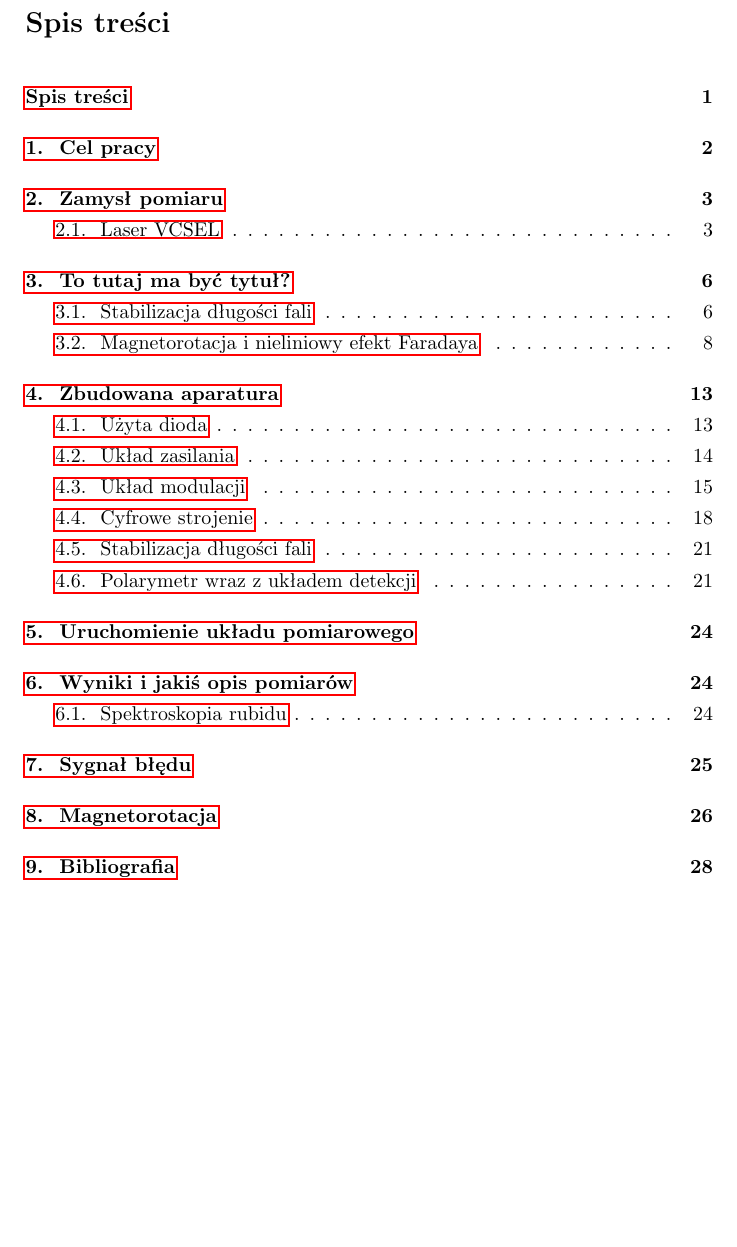
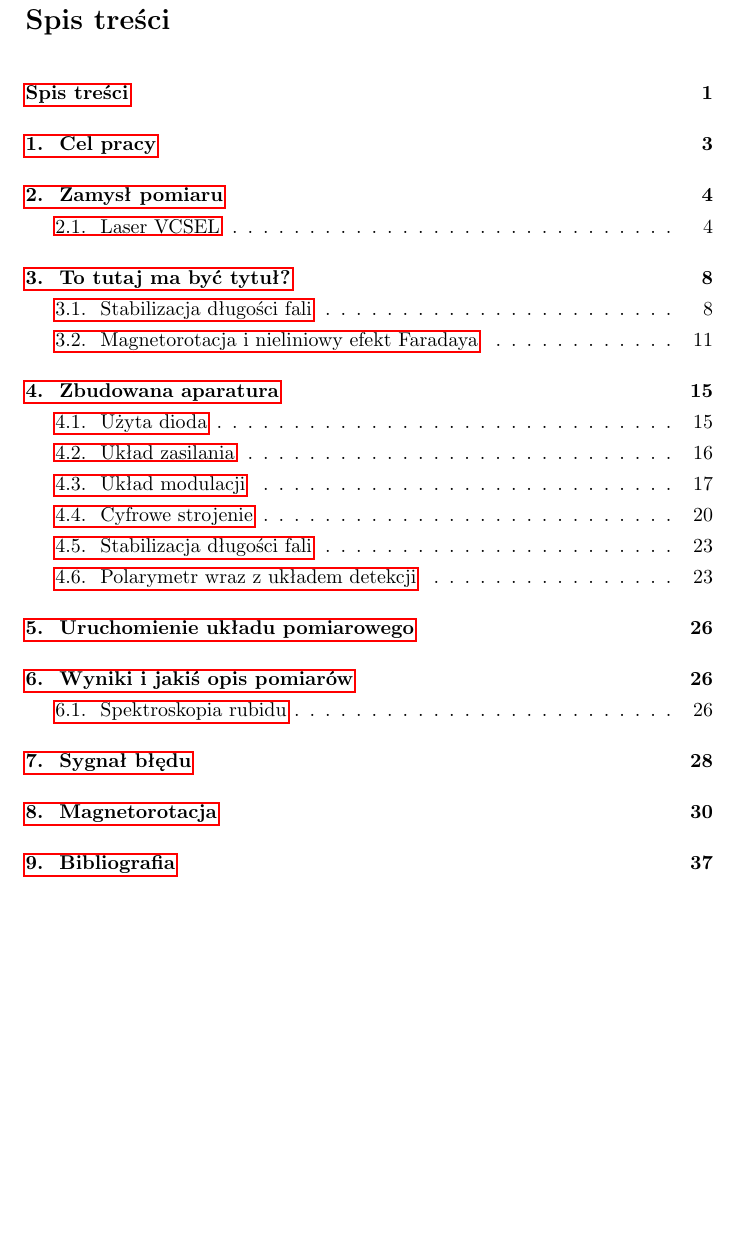
Before and after one commit to ccucumber/thesis, a LaTeX thesis (praca.tex): part of page 2 of 34 before the commit and part of page 2 of 38 after it, cut so that both start at the same text. Compiled offline with pdfLaTeX.

Commit message:
S:Każdy rozdział na osobnej stronie

```diff
--- a/praca.tex
+++ b/praca.tex
@@ -43,6 +43,8 @@
 
 %\renewcommand\abstractname{Abstrakt} !(Jaworska-Gołąb stajl)
 
+\usepackage{titlesec}
+\newcommand{\sectionbreak}{\clearpage}
 
 %polskie numerowanie sekcji (z kropką na końcu)
 \makeatletter
```
Also changed, not shown: praca.tex (2 more changed lines).
